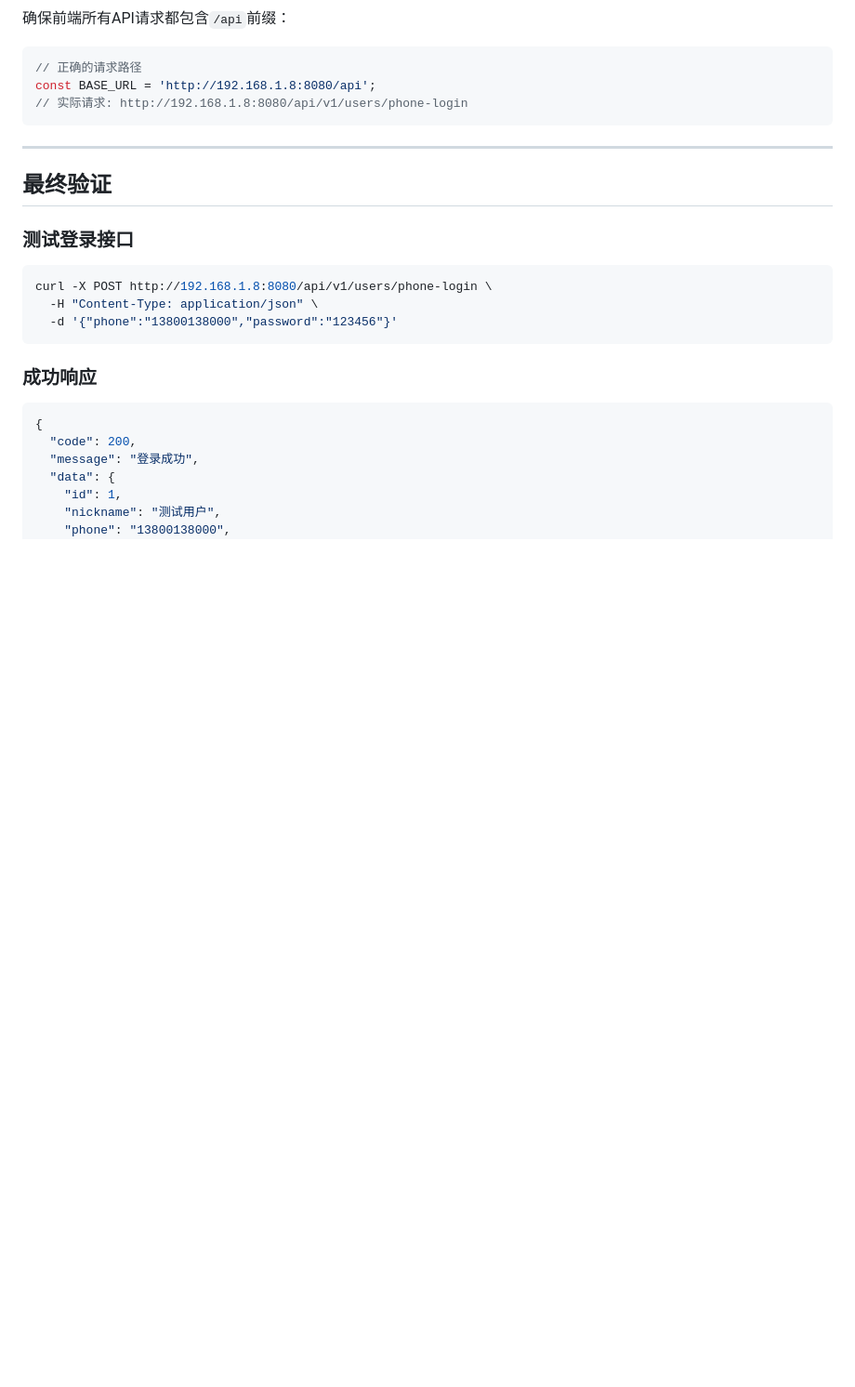
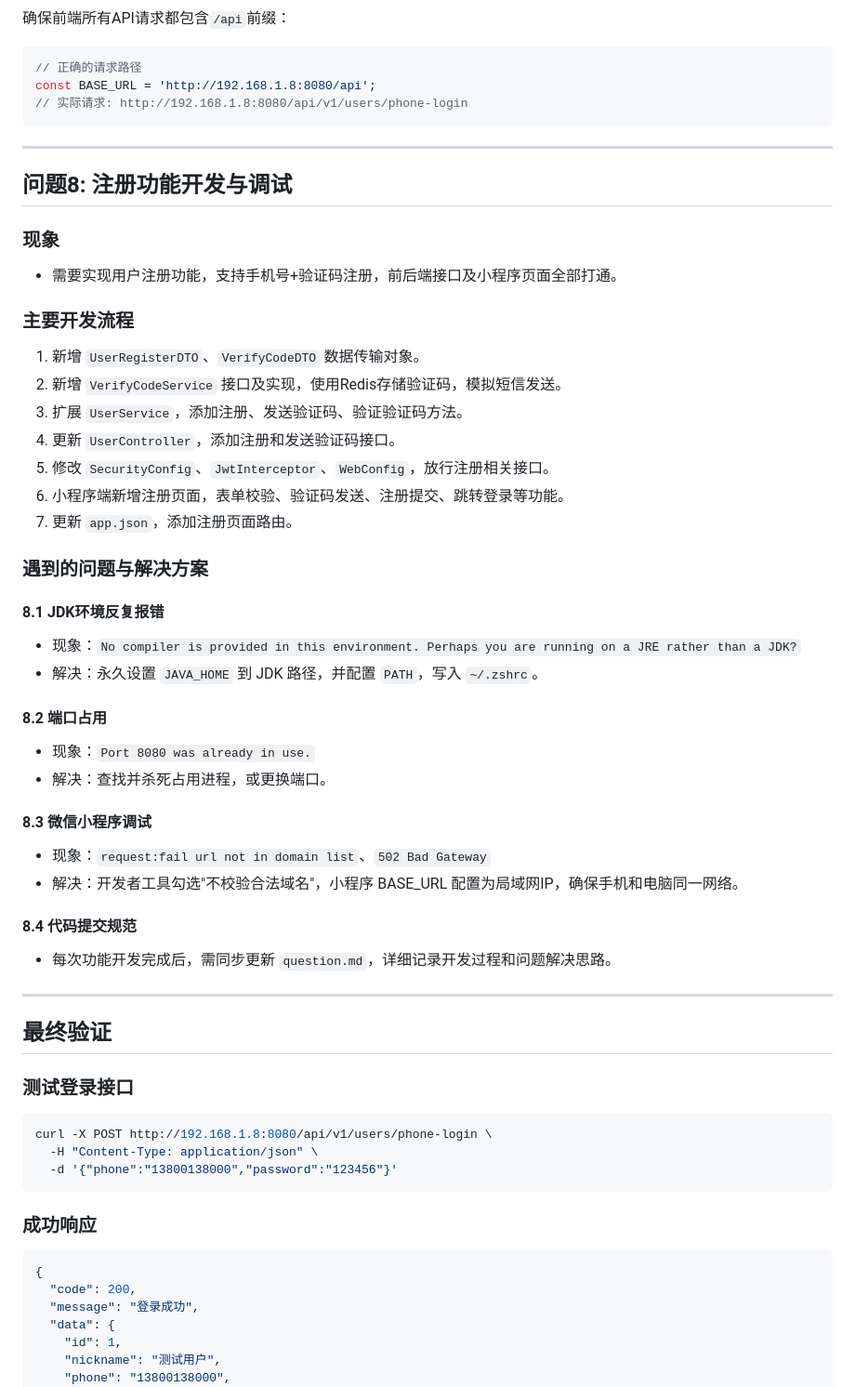
Before and after one commit to mysterFeng/smdc-demo, a Markdown page: question.md, the part around the change. Shown at 93% size. Rendered like a GitHub page; blank space fills up the shorter version.

Commit message:
docs: 补充注册功能开发与调试问题记录，完善question.md问题追溯文档

```diff
--- a/question.md
+++ b/question.md
@@ -246,6 +246,39 @@ const BASE_URL = 'http://192.168.1.8:8080/api';
 
 ---
 
+## 问题8: 注册功能开发与调试
+
+### 现象
+- 需要实现用户注册功能，支持手机号+验证码注册，前后端接口及小程序页面全部打通。
+
+### 主要开发流程
+1. 新增 `UserRegisterDTO`、`VerifyCodeDTO` 数据传输对象。
+2. 新增 `VerifyCodeService` 接口及实现，使用Redis存储验证码，模拟短信发送。
+3. 扩展 `UserService`，添加注册、发送验证码、验证验证码方法。
+4. 更新 `UserController`，添加注册和发送验证码接口。
+5. 修改 `SecurityConfig`、`JwtInterceptor`、`WebConfig`，放行注册相关接口。
+6. 小程序端新增注册页面，表单校验、验证码发送、注册提交、跳转登录等功能。
+7. 更新 `app.json`，添加注册页面路由。
+
+### 遇到的问题与解决方案
+
+#### 8.1 JDK环境反复报错
+- 现象：`No compiler is provided in this environment. Perhaps you are running on a JRE rather than a JDK?`
+- 解决：永久设置 `JAVA_HOME` 到 JDK 路径，并配置 `PATH`，写入 `~/.zshrc`。
+
+#### 8.2 端口占用
+- 现象：`Port 8080 was already in use.`
+- 解决：查找并杀死占用进程，或更换端口。
+
+#### 8.3 微信小程序调试
+- 现象：`request:fail url not in domain list`、`502 Bad Gateway`
+- 解决：开发者工具勾选"不校验合法域名"，小程序 BASE_URL 配置为局域网IP，确保手机和电脑同一网络。
+
+#### 8.4 代码提交规范
+- 每次功能开发完成后，需同步更新 `question.md`，详细记录开发过程和问题解决思路。
+
+---
+
 ## 最终验证
 
 ### 测试登录接口
```
